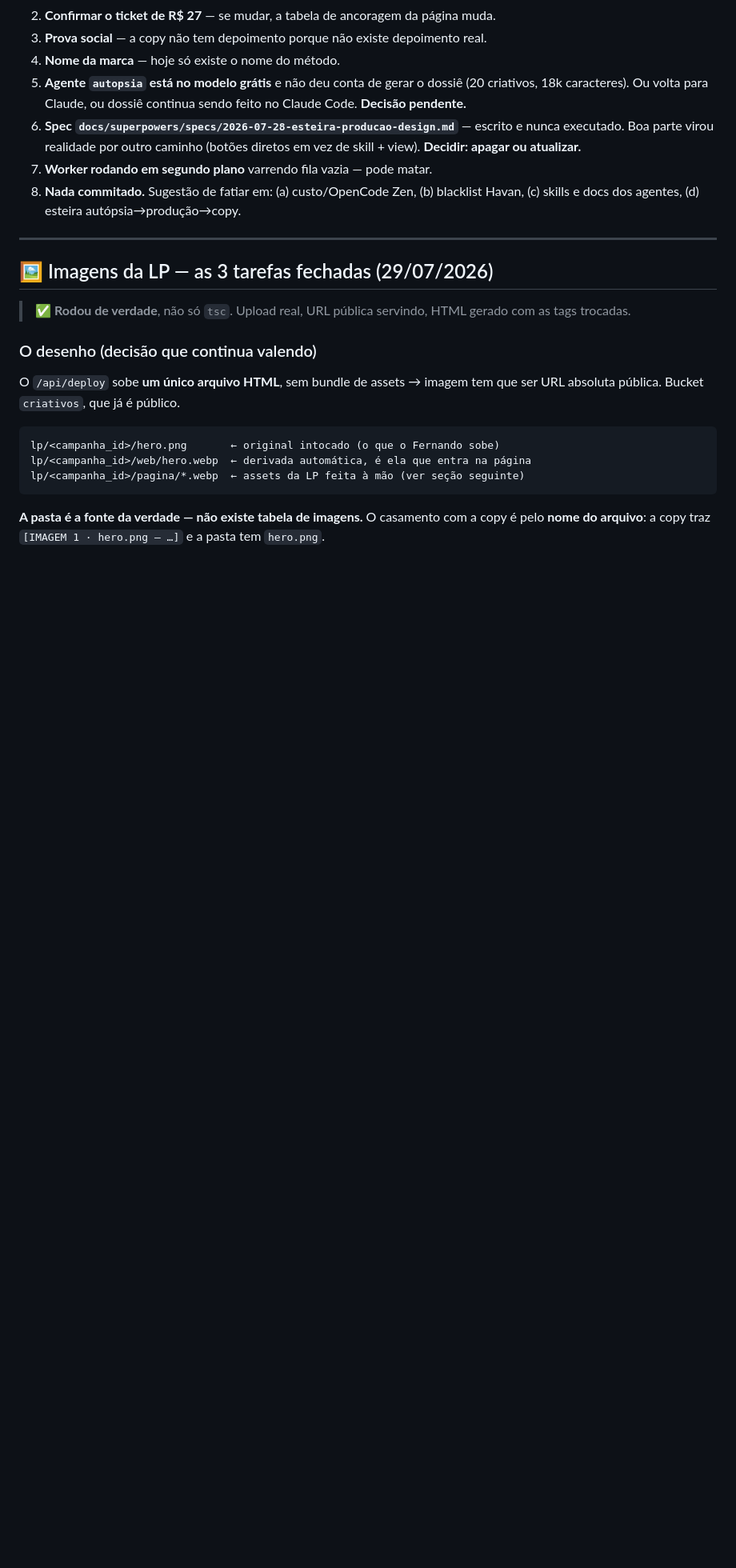
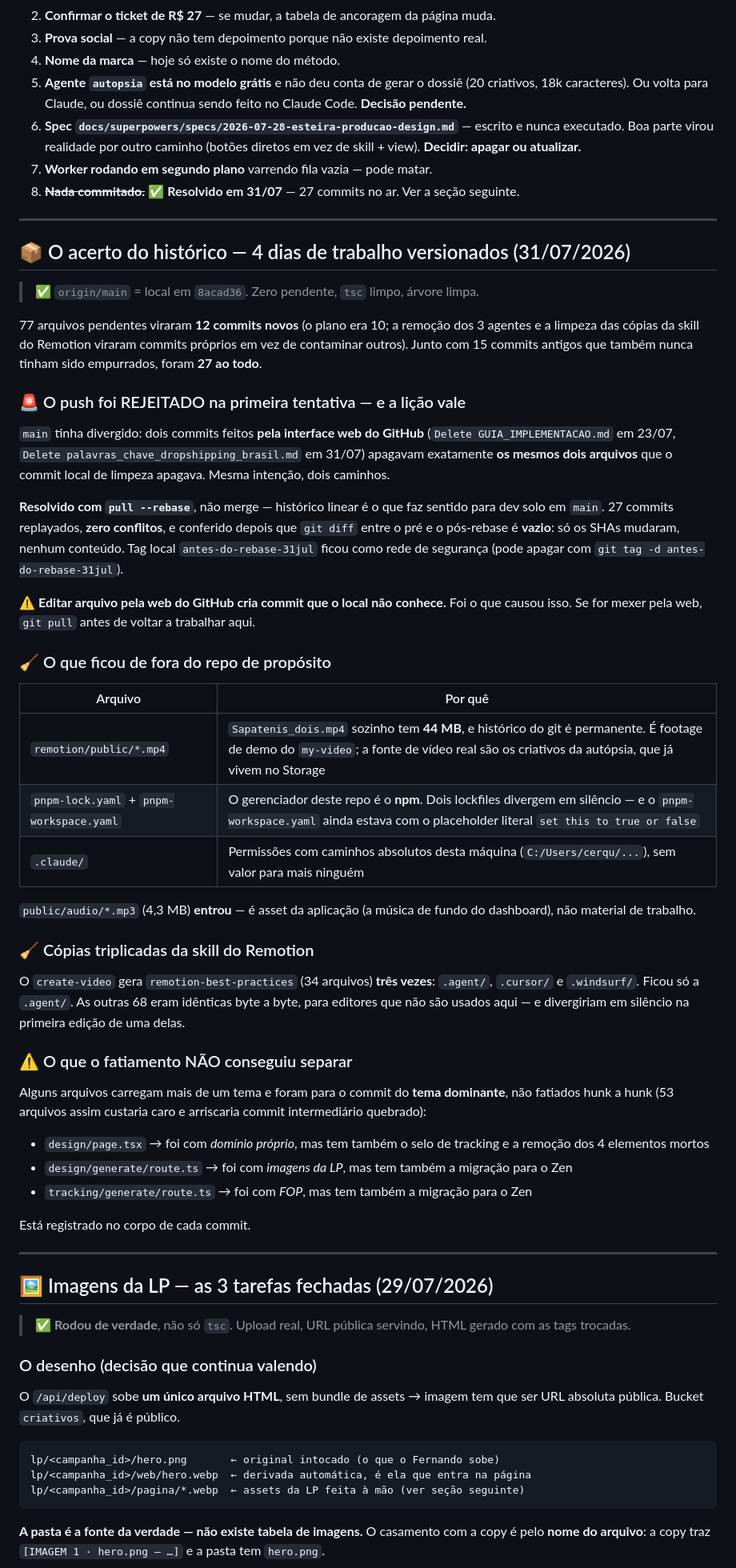
Before and after one commit to victorrmd05-dev/synapse, a Markdown page: NOTES.md, the part around one of its changes. Shown at 80% size. GitHub-like rendering; blank space fills up the shorter version.

Commit message:
docs(notes): registra o acerto do historico e o proximo passo real
O NOTES afirmava "Nada commitado" em tres lugares — virou mentira no momento em
que os 27 commits subiram, e diario de bordo que mente faz a proxima sessao
decidir errado.

Registrado tambem o que NAO entrou no repo e por que (o mp4 de 44 MB do Remotion,
os lockfiles do pnpm, o .claude/), a armadilha que causou a rejeicao do push
(editar arquivo pela web do GitHub cria commit que o local nao conhece), e os
tres arquivos que carregam mais de um tema e nao deu para fatiar hunk a hunk.

Proximo passo continua sendo republicar a LP com o fix do `fbp`.

Co-Authored-By: Claude Opus 5 <noreply@anthropic.com>

```diff
--- a/NOTES.md
+++ b/NOTES.md
@@ -121,8 +126,67 @@ produto). Aqui fica só o ponteiro — o produto não mora neste repo.
    nunca executado. Boa parte virou realidade por outro caminho (botões diretos em vez
    de skill + view). **Decidir: apagar ou atualizar.**
 7. **Worker rodando em segundo plano** varrendo fila vazia — pode matar.
-8. **Nada commitado.** Sugestão de fatiar em: (a) custo/OpenCode Zen, (b) blacklist
-   Havan, (c) skills e docs dos agentes, (d) esteira autópsia→produção→copy.
+8. ~~**Nada commitado.**~~ ✅ **Resolvido em 31/07** — 27 commits no ar. Ver a seção
+   seguinte.
+
+---
+
+## 📦 O acerto do histórico — 4 dias de trabalho versionados (31/07/2026)
+
+> ✅ `origin/main` = local em `8acad36`. Zero pendente, `tsc` limpo, árvore limpa.
+
+77 arquivos pendentes viraram **12 commits novos** (o plano era 10; a remoção dos 3
+agentes e a limpeza das cópias da skill do Remotion viraram commits próprios em vez
+de contaminar outros). Junto com 15 commits antigos que também nunca tinham sido
+empurrados, foram **27 ao todo**.
+
+### 🚨 O push foi REJEITADO na primeira tentativa — e a lição vale
+
+`main` tinha divergido: dois commits feitos **pela interface web do GitHub**
+(`Delete GUIA_IMPLEMENTACAO.md` em 23/07, `Delete palavras_chave_dropshipping_brasil.md`
+em 31/07) apagavam exatamente **os mesmos dois arquivos** que o commit local de
+limpeza apagava. Mesma intenção, dois caminhos.
+
+**Resolvido com `pull --rebase`**, não merge — histórico linear é o que faz sentido
+para dev solo em `main`. 27 commits replayados, **zero conflitos**, e conferido depois
+que `git diff` entre o pré e o pós-rebase é **vazio**: só os SHAs mudaram, nenhum
+conteúdo. Tag local `antes-do-rebase-31jul` ficou como rede de segurança (pode apagar
+com `git tag -d antes-do-rebase-31jul`).
+
+⚠️ **Editar arquivo pela web do GitHub cria commit que o local não conhece.** Foi o
+que causou isso. Se for mexer pela web, `git pull` antes de voltar a trabalhar aqui.
+
+### 🧹 O que ficou de fora do repo de propósito
+
+| Arquivo | Por quê |
+|---|---|
+| `remotion/public/*.mp4` | `Sapatenis_dois.mp4` sozinho tem **44 MB**, e histórico do git é permanente. É footage de demo do `my-video`; a fonte de vídeo real são os criativos da autópsia, que já vivem no Storage |
+| `pnpm-lock.yaml` + `pnpm-workspace.yaml` | O gerenciador deste repo é o **npm**. Dois lockfiles divergem em silêncio — e o `pnpm-workspace.yaml` ainda estava com o placeholder literal `set this to true or false` |
+| `.claude/` | Permissões com caminhos absolutos desta máquina (`C:/Users/cerqu/...`), sem valor para mais ninguém |
+
+`public/audio/*.mp3` (4,3 MB) **entrou** — é asset da aplicação (a música de fundo do
+dashboard), não material de trabalho.
+
+### 🧹 Cópias triplicadas da skill do Remotion
+
+O `create-video` gera `remotion-best-practices` (34 arquivos) **três vezes**: `.agent/`,
+`.cursor/` e `.windsurf/`. Ficou só a `.agent/`. As outras 68 eram idênticas byte a
+byte, para editores que não são usados aqui — e divergiriam em silêncio na primeira
+edição de uma delas.
+
+### ⚠️ O que o fatiamento NÃO conseguiu separar
+
+Alguns arquivos carregam mais de um tema e foram para o commit do **tema dominante**,
+não fatiados hunk a hunk (53 arquivos assim custaria caro e arriscaria commit
+intermediário quebrado):
+
+- `design/page.tsx` → foi com *domínio próprio*, mas tem também o selo de tracking e a
+  remoção dos 4 elementos mortos
+- `design/generate/route.ts` → foi com *imagens da LP*, mas tem também a migração para
+  o Zen
+- `tracking/generate/route.ts` → foi com *FOP*, mas tem também a migração para o Zen
+
+Está registrado no corpo de cada commit.
 
 ---
 
```
Also changed, not shown: other parts of NOTES.md (+9 -4 lines).
